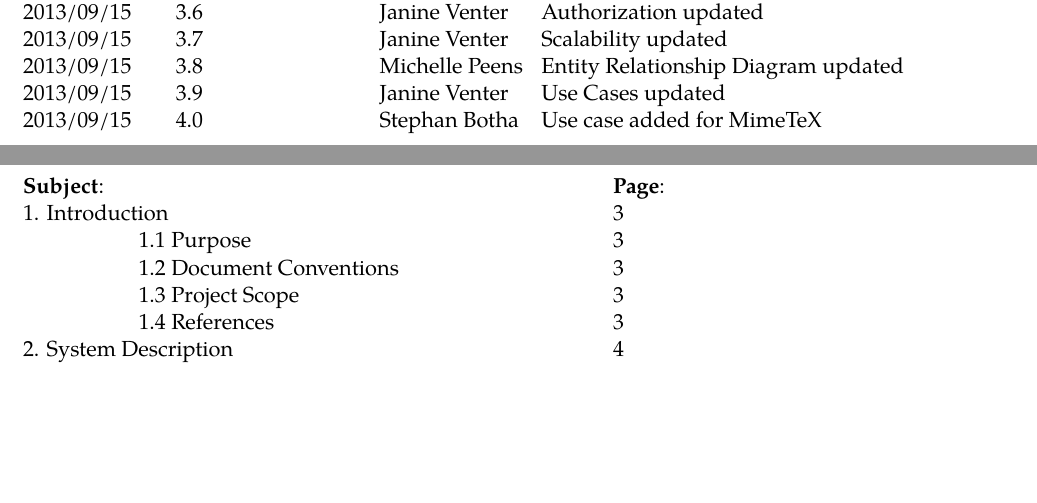
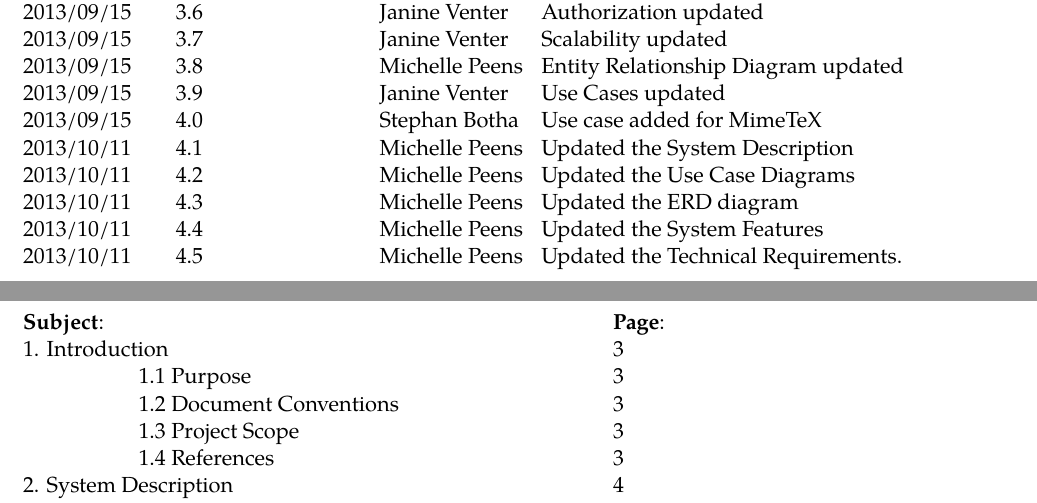
Before and after one commit to JanineVenter20/COS-301-Main-Project-Fractals, a LaTeX CV (Documentation/4_Functional_Requirements/LaTeX/FunctionalRequirementsSpecification.tex): two parts of pages 1 and 2 of 14, joined at a grey line, cut so that both start at the same text, the shorter picture padded with empty space. Compiled offline with pdfLaTeX.

```diff
--- a/Documentation/4_Functional_Requirements/LaTeX/FunctionalRequirementsSpecification.tex
+++ b/Documentation/4_Functional_Requirements/LaTeX/FunctionalRequirementsSpecification.tex
@@ -55,6 +55,12 @@
 2013/09/15 \> 3.8 \> Michelle Peens \> Entity Relationship Diagram updated\\
 2013/09/15 \> 3.9 \> Janine Venter \> Use Cases updated\\
 2013/09/15 \> 4.0 \> Stephan Botha \> Use case added for MimeTeX\\
+2013/10/11 \> 4.1 \> Michelle Peens \> Updated the System Description\\
+2013/10/11 \> 4.2 \> Michelle Peens \> Updated the Use Case Diagrams\\
+2013/10/11 \> 4.3 \> Michelle Peens \> Updated the ERD diagram\\
+2013/10/11 \> 4.4 \> Michelle Peens \> Updated the System Features\\
+2013/10/11 \> 4.5 \> Michelle Peens \> Updated the Technical Requirements.\\
+
 
 \end{tabbing}
 
```
Also changed, not shown: TeXChat/res/drawable-hdpi/ic_launcher.png, TeXChat/res/drawable-ldpi/ic_launcher.png, TeXChat/res/drawable-mdpi/ic_launcher.png, TeXChat/res/drawable-xhdpi/ic_launcher.png.
